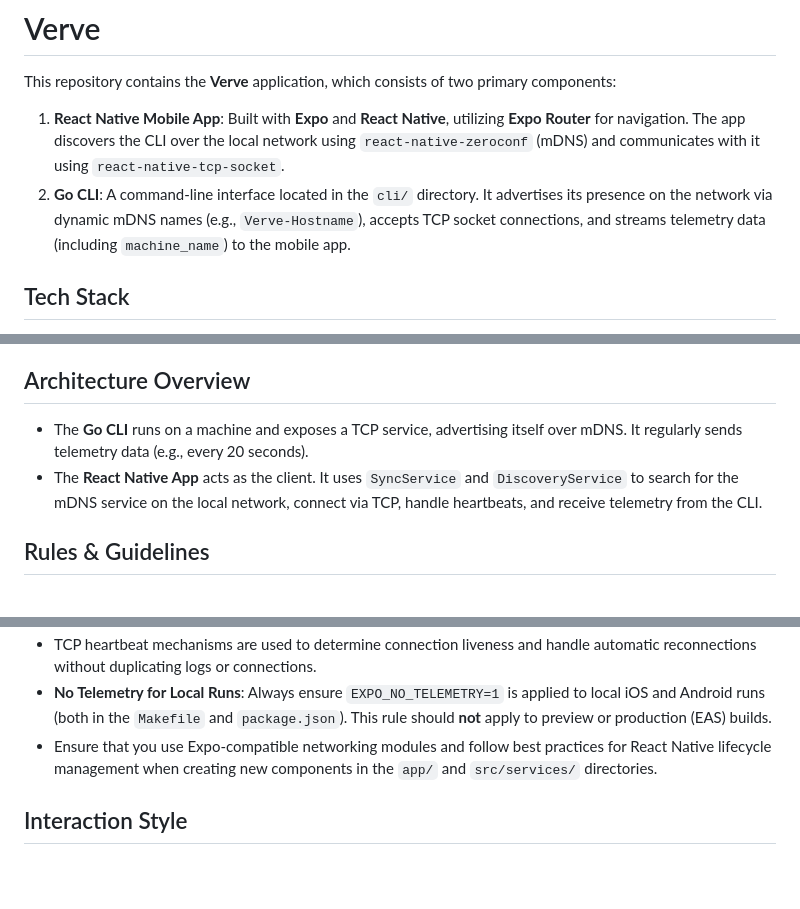
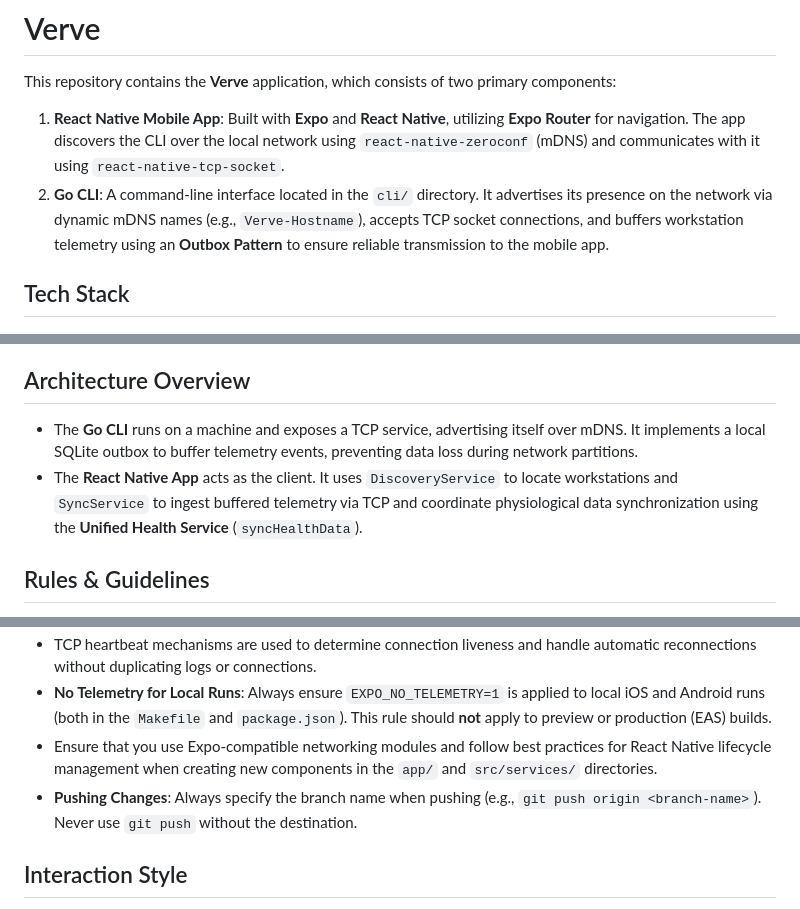
Before and after one commit to gyandeeps/verve, a Markdown page: GEMINI.md, 3 parts joined by grey strips. GitHub-like rendering; blank space fills up the shorter version.

Commit message:
docs: finalize telemetry buffering architecture, update health sync methods, and remove completed plan

```diff
--- a/GEMINI.md
+++ b/GEMINI.md
@@ -3,7 +3,7 @@
 This repository contains the **Verve** application, which consists of two primary components:
 
 1. **React Native Mobile App**: Built with **Expo** and **React Native**, utilizing **Expo Router** for navigation. The app discovers the CLI over the local network using `react-native-zeroconf` (mDNS) and communicates with it using `react-native-tcp-socket`.
-2. **Go CLI**: A command-line interface located in the `cli/` directory. It advertises its presence on the network via dynamic mDNS names (e.g., `Verve-Hostname`), accepts TCP socket connections, and streams telemetry data (including `machine_name`) to the mobile app.
+2. **Go CLI**: A command-line interface located in the `cli/` directory. It advertises its presence on the network via dynamic mDNS names (e.g., `Verve-Hostname`), accepts TCP socket connections, and buffers workstation telemetry using an **Outbox Pattern** to ensure reliable transmission to the mobile app.
 
 ## Tech Stack
 
@@ -19,8 +19,8 @@ This repository contains the **Verve** application, which consists of two primar
 
 ## Architecture Overview
 
-- The **Go CLI** runs on a machine and exposes a TCP service, advertising itself over mDNS. It regularly sends telemetry data (e.g., every 20 seconds).
-- The **React Native App** acts as the client. It uses `SyncService` and `DiscoveryService` to search for the mDNS service on the local network, connect via TCP, handle heartbeats, and receive telemetry from the CLI.
+- The **Go CLI** runs on a machine and exposes a TCP service, advertising itself over mDNS. It implements a local SQLite outbox to buffer telemetry events, preventing data loss during network partitions.
+- The **React Native App** acts as the client. It uses `DiscoveryService` to locate workstations and `SyncService` to ingest buffered telemetry via TCP and coordinate physiological data synchronization using the **Unified Health Service** (`syncHealthData`).
 
 ## Rules & Guidelines
 
@@ -31,6 +31,7 @@ This repository contains the **Verve** application, which consists of two primar
 - TCP heartbeat mechanisms are used to determine connection liveness and handle automatic reconnections without duplicating logs or connections.
 - **No Telemetry for Local Runs**: Always ensure `EXPO_NO_TELEMETRY=1` is applied to local iOS and Android runs (both in the `Makefile` and `package.json`). This rule should **not** apply to preview or production (EAS) builds.
 - Ensure that you use Expo-compatible networking modules and follow best practices for React Native lifecycle management when creating new components in the `app/` and `src/services/` directories.
+- **Pushing Changes**: Always specify the branch name when pushing (e.g., `git push origin <branch-name>`). Never use `git push` without the destination.
 
 ## Interaction Style
 
```
Also changed, not shown: docs/Verve.md (+4 -4 lines), docs/telemetry-buffering-plan.md (deleted, +0 -174 lines).
